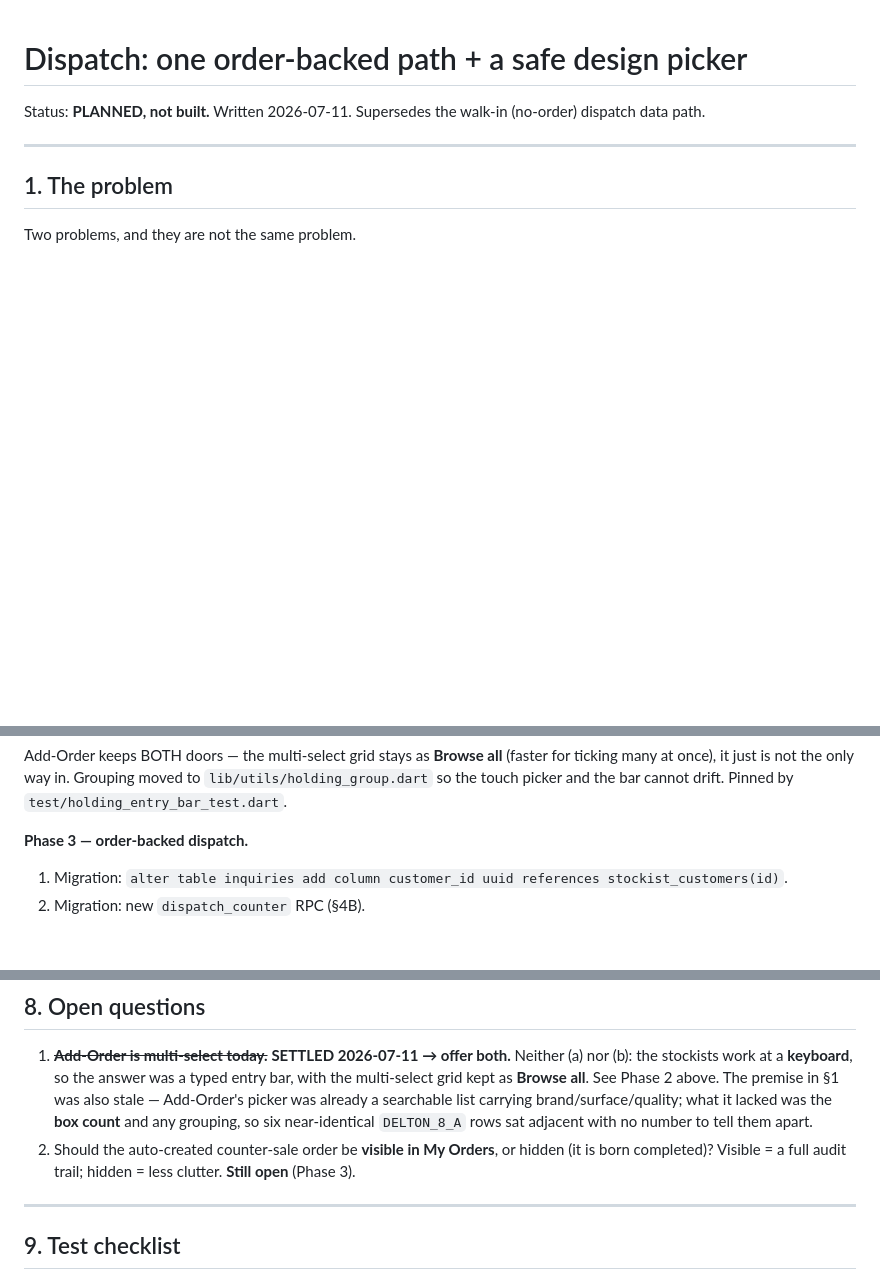
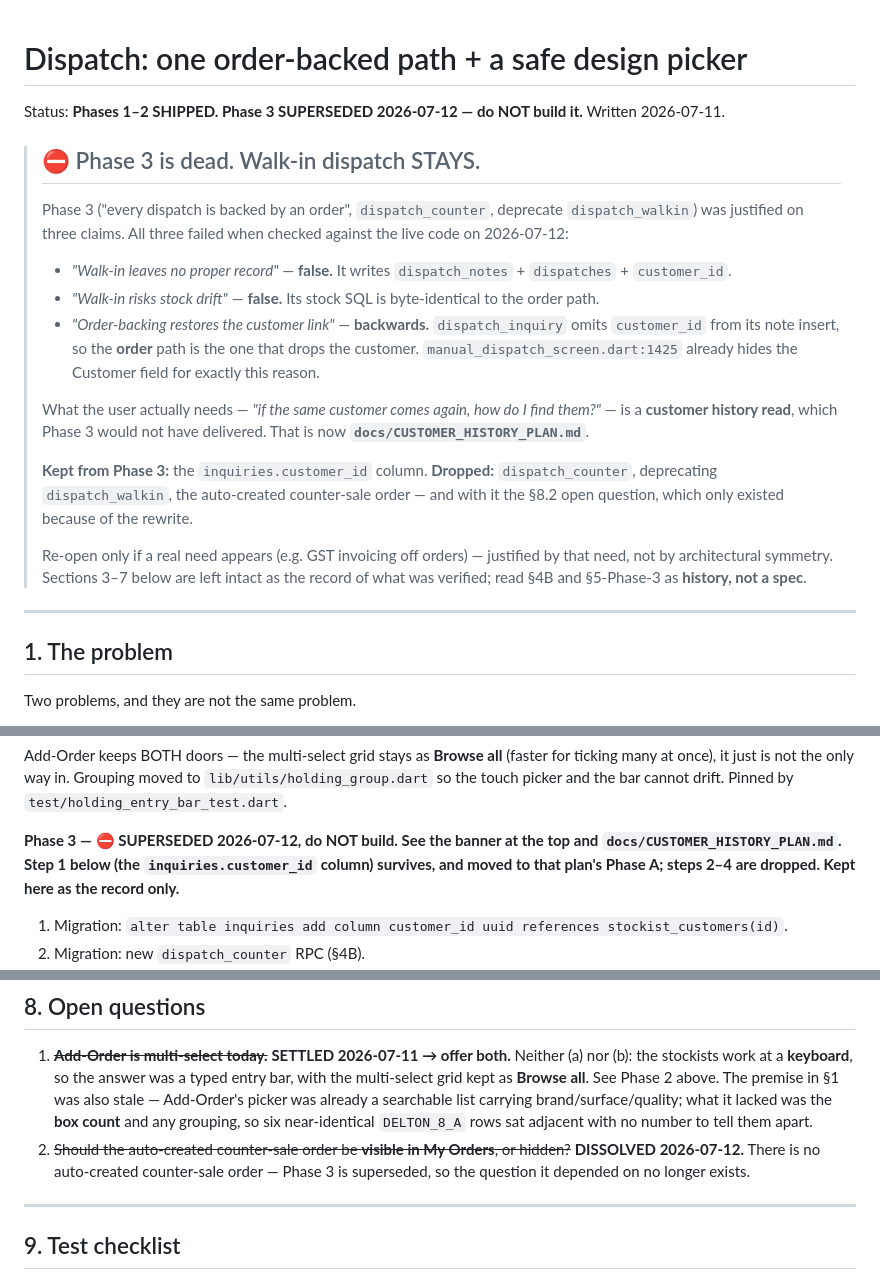
Before and after one commit to vipul54547/tiles_stock, a Markdown page: docs/DISPATCH_ORDER_BACKED_PLAN.md, 3 parts joined by grey strips. GitHub-like rendering; blank space fills up the shorter version.

```diff
--- a/docs/DISPATCH_ORDER_BACKED_PLAN.md
+++ b/docs/DISPATCH_ORDER_BACKED_PLAN.md
@@ -1,7 +1,32 @@
 # Dispatch: one order-backed path + a safe design picker
 
-Status: **PLANNED, not built.** Written 2026-07-11.
-Supersedes the walk-in (no-order) dispatch data path.
+Status: **Phases 1–2 SHIPPED. Phase 3 SUPERSEDED 2026-07-12 — do NOT build it.**
+Written 2026-07-11.
+
+> ## ⛔ Phase 3 is dead. Walk-in dispatch STAYS.
+>
+> Phase 3 ("every dispatch is backed by an order", `dispatch_counter`, deprecate
+> `dispatch_walkin`) was justified on three claims. All three failed when checked against the
+> live code on 2026-07-12:
+>
+> - *"Walk-in leaves no proper record"* — **false.** It writes `dispatch_notes` +
+>   `dispatches` + `customer_id`.
+> - *"Walk-in risks stock drift"* — **false.** Its stock SQL is byte-identical to the order path.
+> - *"Order-backing restores the customer link"* — **backwards.** `dispatch_inquiry` omits
+>   `customer_id` from its note insert, so the **order** path is the one that drops the customer.
+>   `manual_dispatch_screen.dart:1425` already hides the Customer field for exactly this reason.
+>
+> What the user actually needs — *"if the same customer comes again, how do I find them?"* — is a
+> **customer history read**, which Phase 3 would not have delivered. That is now
+> **`docs/CUSTOMER_HISTORY_PLAN.md`**.
+>
+> **Kept from Phase 3:** the `inquiries.customer_id` column.
+> **Dropped:** `dispatch_counter`, deprecating `dispatch_walkin`, the auto-created counter-sale
+> order — and with it the §8.2 open question, which only existed because of the rewrite.
+>
+> Re-open only if a real need appears (e.g. GST invoicing off orders) — justified by that need,
+> not by architectural symmetry. Sections 3–7 below are left intact as the record of what was
+> verified; read §4B and §5-Phase-3 as **history, not a spec**.
 
 ---
 
@@ -146,7 +171,9 @@ Add-Order keeps BOTH doors — the multi-select grid stays as **Browse all** (fa
 many at once), it just is not the only way in. Grouping moved to `lib/utils/holding_group.dart`
 so the touch picker and the bar cannot drift. Pinned by `test/holding_entry_bar_test.dart`.
 
-**Phase 3 — order-backed dispatch.**
+**Phase 3 — ⛔ SUPERSEDED 2026-07-12, do NOT build. See the banner at the top and
+`docs/CUSTOMER_HISTORY_PLAN.md`. Step 1 below (the `inquiries.customer_id` column) survives, and
+moved to that plan's Phase A; steps 2–4 are dropped. Kept here as the record only.**
 1. Migration: `alter table inquiries add column customer_id uuid references stockist_customers(id)`.
 2. Migration: new `dispatch_counter` RPC (§4B).
 3. `manual_dispatch_screen`: when no order is attached, call `dispatch_counter` instead of
@@ -192,8 +219,9 @@ Phases 1 and 3 are independent. Either can ship first.
    — Add-Order's picker was already a searchable list carrying brand/surface/quality; what it
    lacked was the **box count** and any grouping, so six near-identical `DELTON_8_A` rows sat
    adjacent with no number to tell them apart.
-2. Should the auto-created counter-sale order be **visible in My Orders**, or hidden (it is born
-   completed)? Visible = a full audit trail; hidden = less clutter. **Still open** (Phase 3).
+2. ~~Should the auto-created counter-sale order be **visible in My Orders**, or hidden?~~
+   **DISSOLVED 2026-07-12.** There is no auto-created counter-sale order — Phase 3 is superseded,
+   so the question it depended on no longer exists.
 
 ---
 
```
Also changed, not shown: docs/CUSTOMER_HISTORY_PLAN.md (added, +207 -0 lines).
